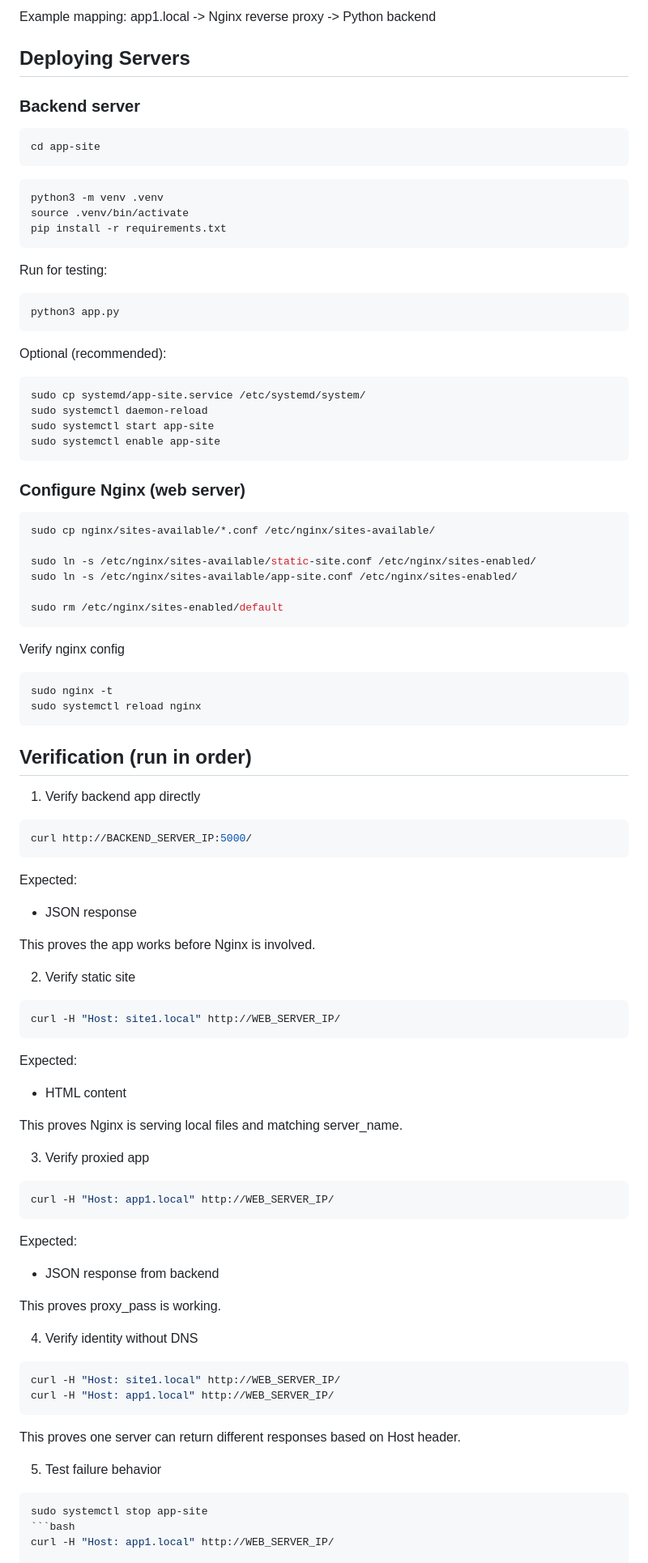
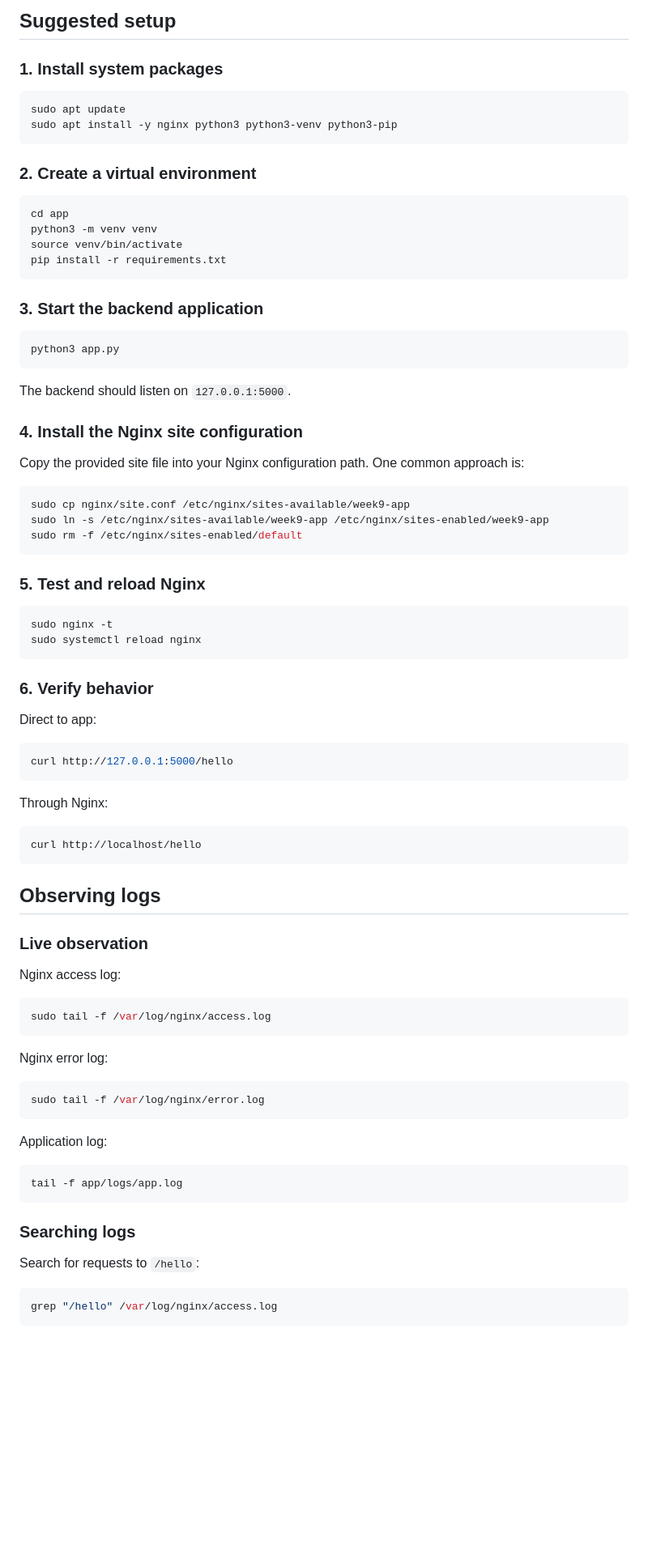
Before and after one commit to professor-elliot/week7, a Markdown page: README.md, the part around one of its changes. Shown at 81% size. Rendered like a GitHub page; blank space fills up the shorter version.

````diff
--- a/README.md
+++ b/README.md
@@ -69,86 +73,88 @@ The Python app is intentionally simple. It returns request information so studen
 
-Example mapping:
-app1.local -> Nginx reverse proxy -> Python backend
+## Suggested setup
 
-## Deploying Servers
-
-### Backend server
+### 1. Install system packages
 
 ```bash
-cd app-site
+sudo apt update
+sudo apt install -y nginx python3 python3-venv python3-pip
 ```
 
+### 2. Create a virtual environment
+
 ```bash
-python3 -m venv .venv
-source .venv/bin/activate
+cd app
+python3 -m venv venv
+source venv/bin/activate
 pip install -r requirements.txt
 ```
-Run for testing:
+
+### 3. Start the backend application
+
 ```bash
 python3 app.py
 ```
-Optional (recommended):
+
+The backend should listen on `127.0.0.1:5000`.
+
+### 4. Install the Nginx site configuration
+
+Copy the provided site file into your Nginx configuration path. One common approach is:
+
 ```bash
-sudo cp systemd/app-site.service /etc/systemd/system/
-sudo systemctl daemon-reload
-sudo systemctl start app-site
-sudo systemctl enable app-site
-```
-### Configure Nginx (web server)
-```bash
-sudo cp nginx/sites-available/*.conf /etc/nginx/sites-available/
-
-sudo ln -s /etc/nginx/sites-available/static-site.conf /etc/nginx/sites-enabled/
-sudo ln -s /etc/nginx/sites-available/app-site.conf /etc/nginx/sites-enabled/
-
-sudo rm /etc/nginx/sites-enabled/default
+sudo cp nginx/site.conf /etc/nginx/sites-available/week9-app
+sudo ln -s /etc/nginx/sites-available/week9-app /etc/nginx/sites-enabled/week9-app
+sudo rm -f /etc/nginx/sites-enabled/default
 ```
 
-Verify nginx config
+### 5. Test and reload Nginx
 
 ```bash
 sudo nginx -t
 sudo systemctl reload nginx
 ```
-## Verification (run in order)
 
-1. Verify backend app directly
+### 6. Verify behavior
+
+Direct to app:
+
 ```bash
-curl http://BACKEND_SERVER_IP:5000/
+curl http://127.0.0.1:5000/hello
 ```
-Expected:
-- JSON response
 
-This proves the app works before Nginx is involved.
+Through Nginx:
 
-2. Verify static site
 ```bash
-curl -H "Host: site1.local" http://WEB_SERVER_IP/
+curl http://localhost/hello
 ```
-Expected:
-- HTML content
 
-This proves Nginx is serving local files and matching server_name.
+## Observing logs
 
-3. Verify proxied app
+### Live observation
+
+Nginx access log:
+
 ```bash
-curl -H "Host: app1.local" http://WEB_SERVER_IP/
+sudo tail -f /var/log/nginx/access.log
 ```
-Expected:
-- JSON response from backend
 
-This proves proxy_pass is working.
+Nginx error log:
 
-4. Verify identity without DNS
 ```bash
-curl -H "Host: site1.local" http://WEB_SERVER_IP/
-curl -H "Host: app1.local" http://WEB_SERVER_IP/
+sudo tail -f /var/log/nginx/error.log
 ```
-This proves one server can return different responses based on Host header.
 
-5. Test failure behavior
+Application log:
+
 ```bash
-sudo systemctl stop app-site
+tail -f app/logs/app.log
+```
+
+### Searching logs
+
+Search for requests to `/hello`:
+
 ```bash
-curl -H "Host: app1.local" http://WEB_SERVER_IP/
+grep "/hello" /var/log/nginx/access.log
+```
 
````
Also changed, not shown: other parts of README.md (+182 -57 lines).
